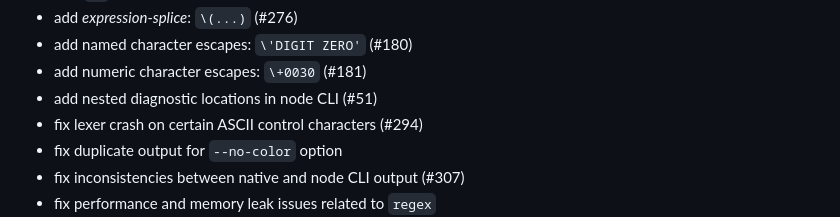
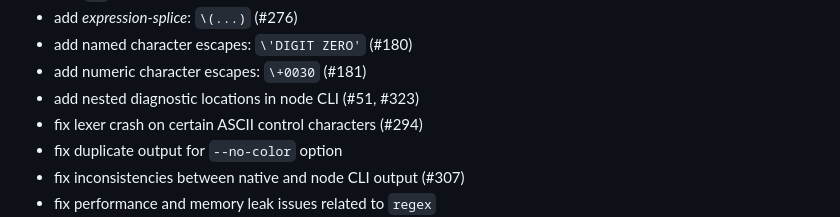
Before and after one commit to eisenwave/cowel, a Markdown page: CHANGELOG.md, the part around the change. Rendered like a GitHub page.

Commit message:
Update changelog

```diff
--- a/CHANGELOG.md
+++ b/CHANGELOG.md
@@ -26,7 +26,7 @@
 - add *expression-splice*: `\(...)` (#276)
 - add named character escapes: `\'DIGIT ZERO'` (#180)
 - add numeric character escapes: `\+0030` (#181)
-- add nested diagnostic locations in node CLI (#51)
+- add nested diagnostic locations in node CLI (#51, #323)
 - fix lexer crash on certain ASCII control characters (#294)
 - fix duplicate output for `--no-color` option
 - fix inconsistencies between native and node CLI output (#307)
```
